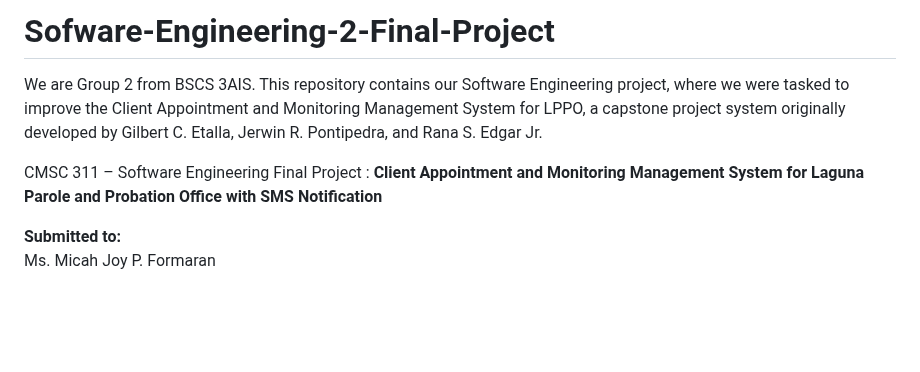
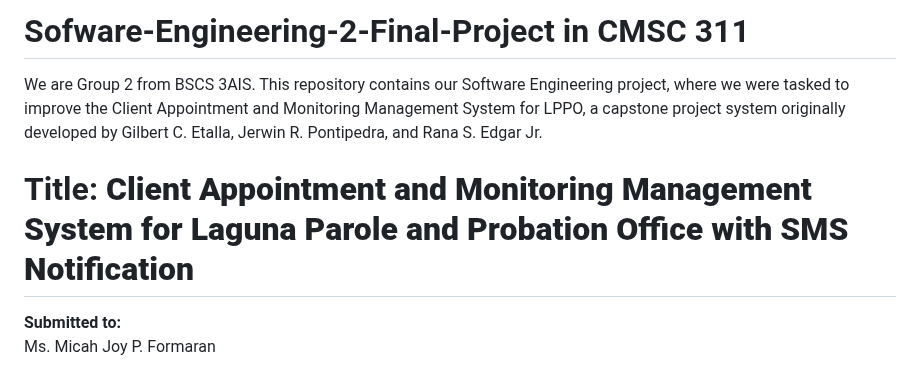
Before and after one commit to rozumary/Sofware-Engineering-2-Final-Project, a Markdown page: README.md, the part around the change. GitHub-like rendering; blank space fills up the shorter version.

```diff
--- a/README.md
+++ b/README.md
@@ -1,12 +1,11 @@
-# Sofware-Engineering-2-Final-Project
+# Sofware-Engineering-2-Final-Project in CMSC 311
 We are Group 2 from BSCS 3AIS. This repository contains our Software Engineering project, where we were tasked to improve the Client Appointment and Monitoring Management System for LPPO, a capstone project system originally developed by Gilbert C. Etalla, Jerwin R. Pontipedra, and Rana S. Edgar Jr.
 
 
 
 
 
-CMSC 311 – Software Engineering
-Final Project : **Client Appointment and Monitoring Management System for Laguna Parole and Probation Office with SMS Notification**
+# Title: **Client Appointment and Monitoring Management System for Laguna Parole and Probation Office with SMS Notification**
 
 
 **Submitted to:**
```
